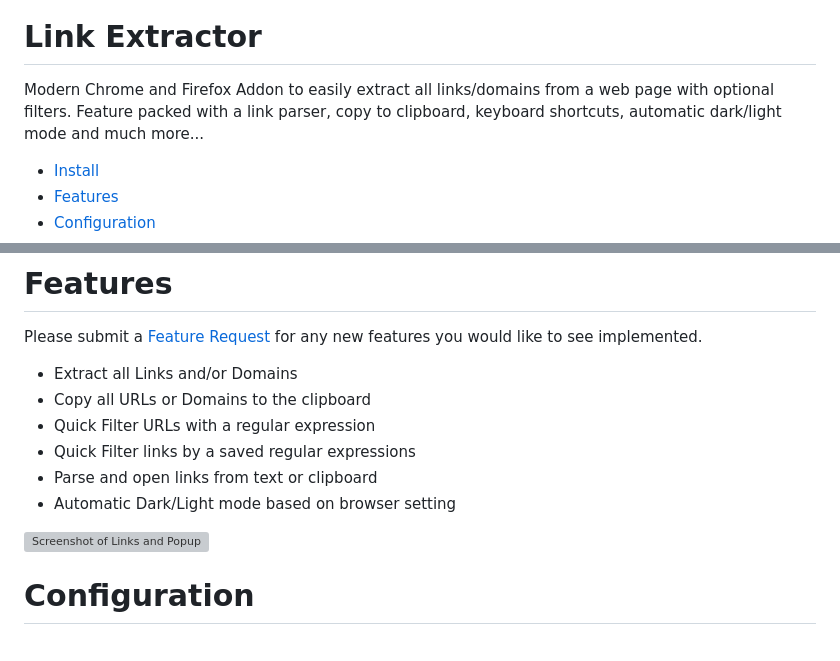
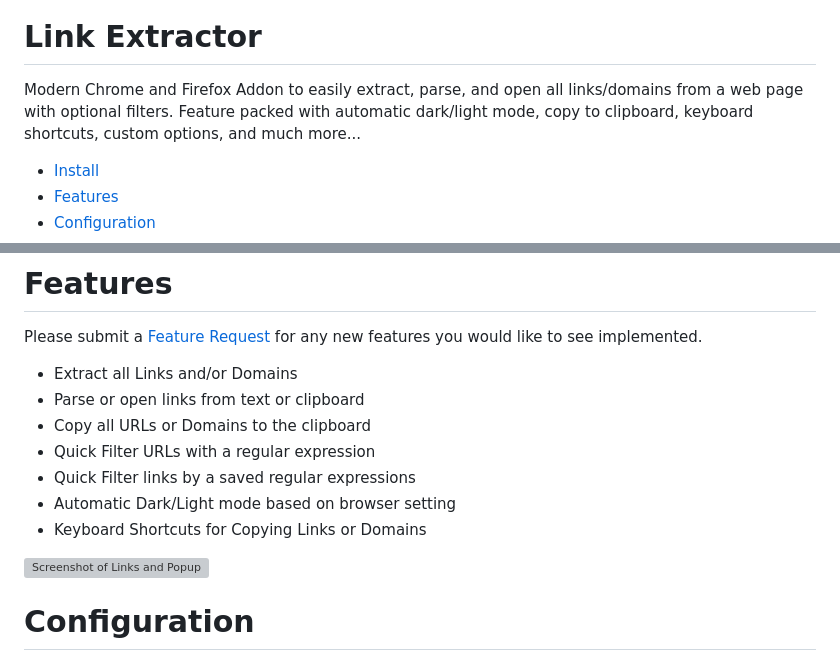
Before and after one commit to cssnr/link-extractor, a Markdown page: README.md, 2 parts joined by grey strips. Drawn GitHub-style; grey boxes are pictures that could not be loaded.

```diff
--- a/README.md
+++ b/README.md
@@ -7,8 +7,8 @@
 [![Mozilla Add-on Users](https://img.shields.io/amo/users/link-extractor?logo=mozilla&label=mozilla%20users)](https://addons.mozilla.org/addon/link-extractor)
 # Link Extractor
 
-Modern Chrome and Firefox Addon to easily extract all links/domains from a web page with optional filters.
-Feature packed with a link parser, copy to clipboard, keyboard shortcuts, automatic dark/light mode and much more...
+Modern Chrome and Firefox Addon to easily extract, parse, and open all links/domains from a web page with optional filters.
+Feature packed with automatic dark/light mode, copy to clipboard, keyboard shortcuts, custom options, and much more...
 
 *   [Install](#install)
 *   [Features](#features)
@@ -28,9 +28,10 @@ Please submit a [Feature Request](https://github.com/cssnr/link-extractor/discus
 for any new features you would like to see implemented.
 
 *   Extract all Links and/or Domains
+*   Parse or open links from text or clipboard
 *   Copy all URLs or Domains to the clipboard
 *   Quick Filter URLs with a regular expression
 *   Quick Filter links by a saved regular expressions
-*   Parse and open links from text or clipboard
 *   Automatic Dark/Light mode based on browser setting
+*   Keyboard Shortcuts for Copying Links or Domains
 
```
Also changed, not shown: other parts of README.md (+1 -1 lines).
